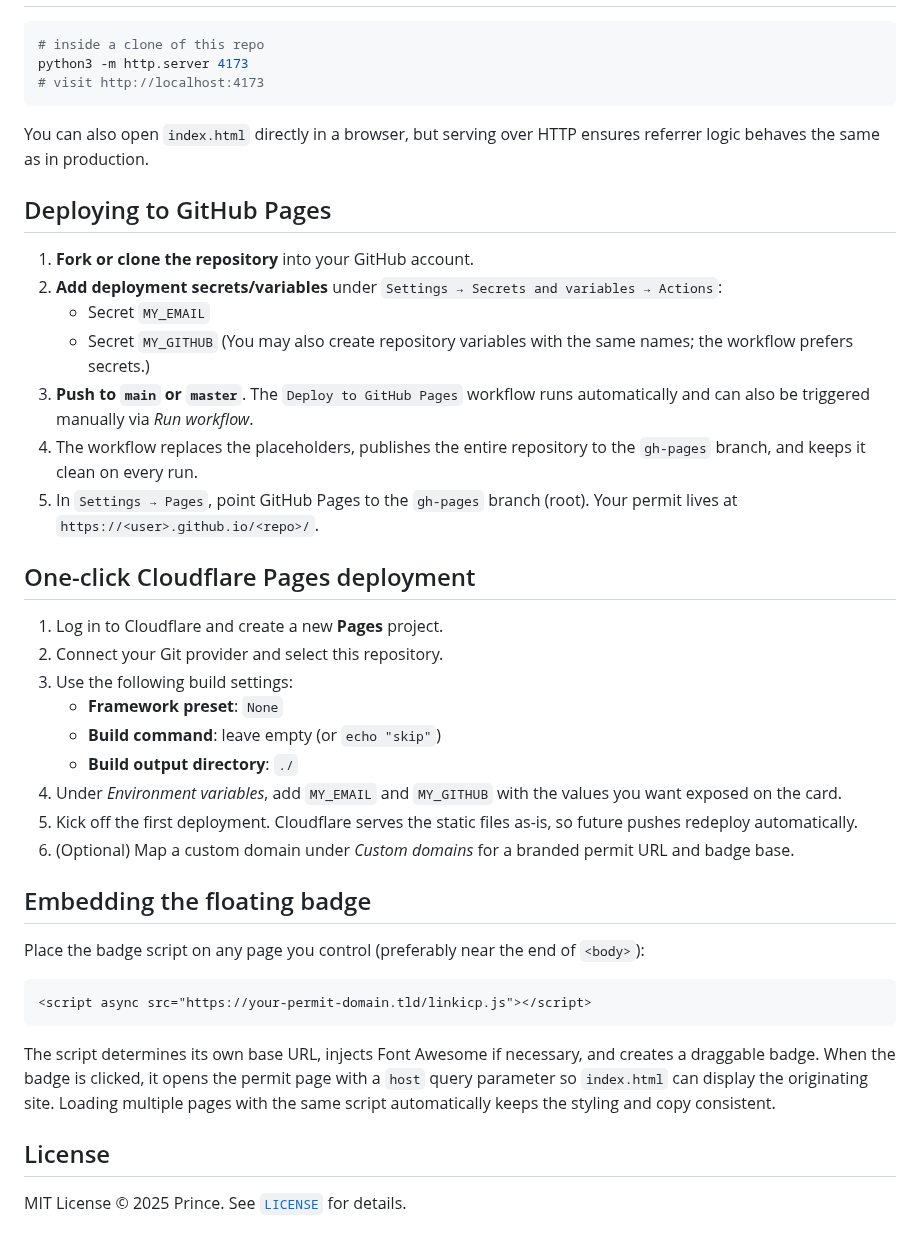
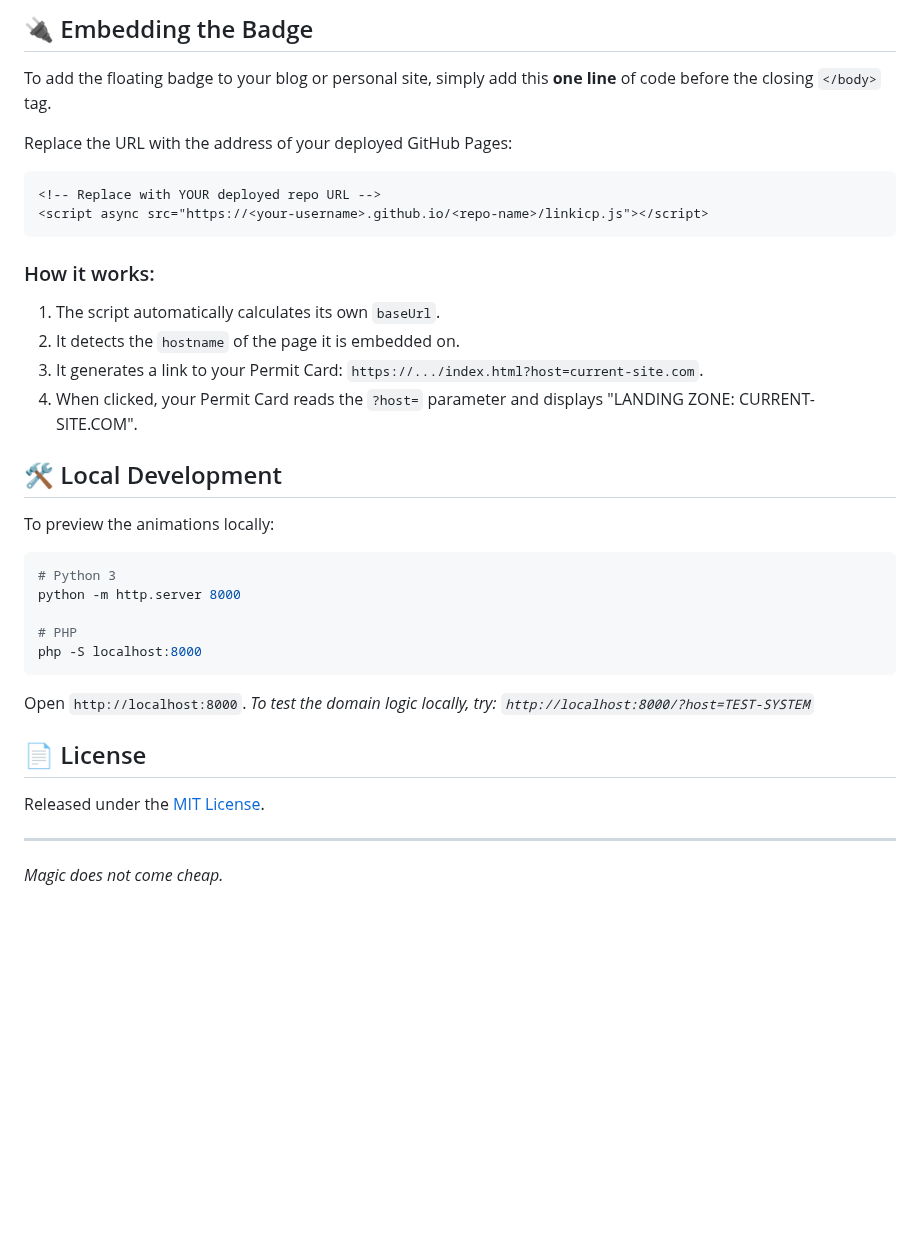
Before and after one commit to Andeasw/holo-permit-badge, a Markdown page: README.md, the part around one of its changes. Drawn GitHub-style; blank space fills up the shorter version.

````diff
--- a/README.md
+++ b/README.md
@@ -31,45 +56,38 @@ If the placeholders remain (for example when serving locally), the UI falls back
+## 🔌 Embedding the Badge
+
+To add the floating badge to your blog or personal site, simply add this **one line** of code before the closing `</body>` tag.
+
+Replace the URL with the address of your deployed GitHub Pages:
+
+```html
+<!-- Replace with YOUR deployed repo URL -->
+<script async src="https://<your-username>.github.io/<repo-name>/linkicp.js"></script>
+```
+
+### How it works:
+1.  The script automatically calculates its own `baseUrl`.
+2.  It detects the `hostname` of the page it is embedded on.
+3.  It generates a link to your Permit Card: `https://.../index.html?host=current-site.com`.
+4.  When clicked, your Permit Card reads the `?host=` parameter and displays "LANDING ZONE: CURRENT-SITE.COM".
+
+## 🛠 Local Development
+
+To preview the animations locally:
 
 ```bash
-# inside a clone of this repo
-python3 -m http.server 4173
-# visit http://localhost:4173
+# Python 3
+python -m http.server 8000
+
+# PHP
+php -S localhost:8000
 ```
 
-You can also open `index.html` directly in a browser, but serving over HTTP ensures referrer logic behaves the same as in production.
+Open `http://localhost:8000`.
+*To test the domain logic locally, try: `http://localhost:8000/?host=TEST-SYSTEM`*
 
-## Deploying to GitHub Pages
+## 📄 License
 
-1. **Fork or clone the repository** into your GitHub account.
-2. **Add deployment secrets/variables** under `Settings → Secrets and variables → Actions`:
-   - Secret `MY_EMAIL`
-   - Secret `MY_GITHUB`
-   (You may also create repository variables with the same names; the workflow prefers secrets.)
-3. **Push to `main` or `master`**. The `Deploy to GitHub Pages` workflow runs automatically and can also be triggered manually via *Run workflow*.
-4. The workflow replaces the placeholders, publishes the entire repository to the `gh-pages` branch, and keeps it clean on every run.
-5. In `Settings → Pages`, point GitHub Pages to the `gh-pages` branch (root). Your permit lives at `https://<user>.github.io/<repo>/`.
+Released under the [MIT License](LICENSE).
 
-## One-click Cloudflare Pages deployment
-
-1. Log in to Cloudflare and create a new **Pages** project.
-2. Connect your Git provider and select this repository.
-3. Use the following build settings:
-   - **Framework preset**: `None`
-   - **Build command**: leave empty (or `echo "skip"`)
-   - **Build output directory**: `./`
-4. Under *Environment variables*, add `MY_EMAIL` and `MY_GITHUB` with the values you want exposed on the card.
-5. Kick off the first deployment. Cloudflare serves the static files as-is, so future pushes redeploy automatically.
-6. (Optional) Map a custom domain under *Custom domains* for a branded permit URL and badge base.
-
-## Embedding the floating badge
-
-Place the badge script on any page you control (preferably near the end of `<body>`):
-
-```html
-<script async src="https://your-permit-domain.tld/linkicp.js"></script>
-```
-
-The script determines its own base URL, injects Font Awesome if necessary, and creates a draggable badge. When the badge is clicked, it opens the permit page with a `host` query parameter so `index.html` can display the originating site. Loading multiple pages with the same script automatically keeps the styling and copy consistent.
-
-## License
-
-MIT License © 2025 Prince. See [`LICENSE`](./LICENSE) for details.
+---
+*Magic does not come cheap.*
````
Also changed, not shown: other parts of README.md (+46 -21 lines).
